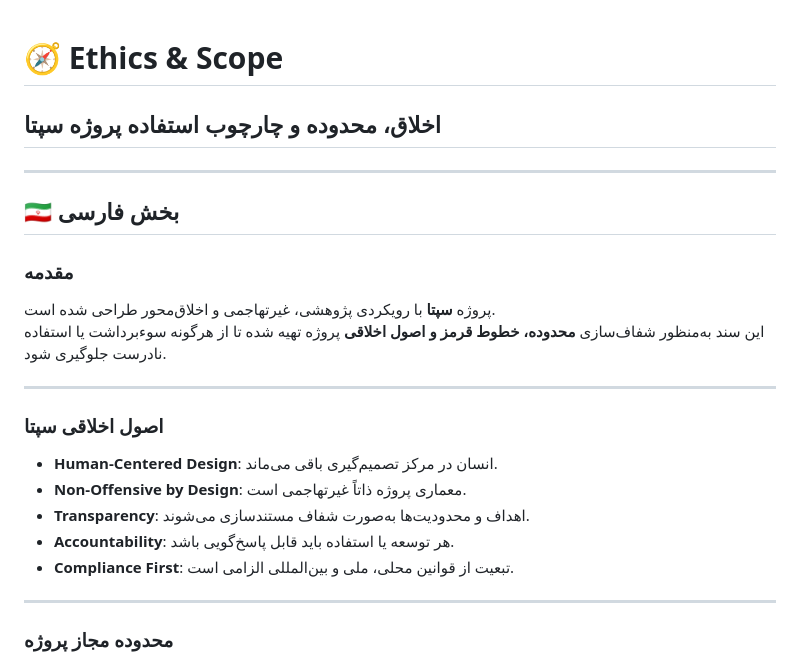
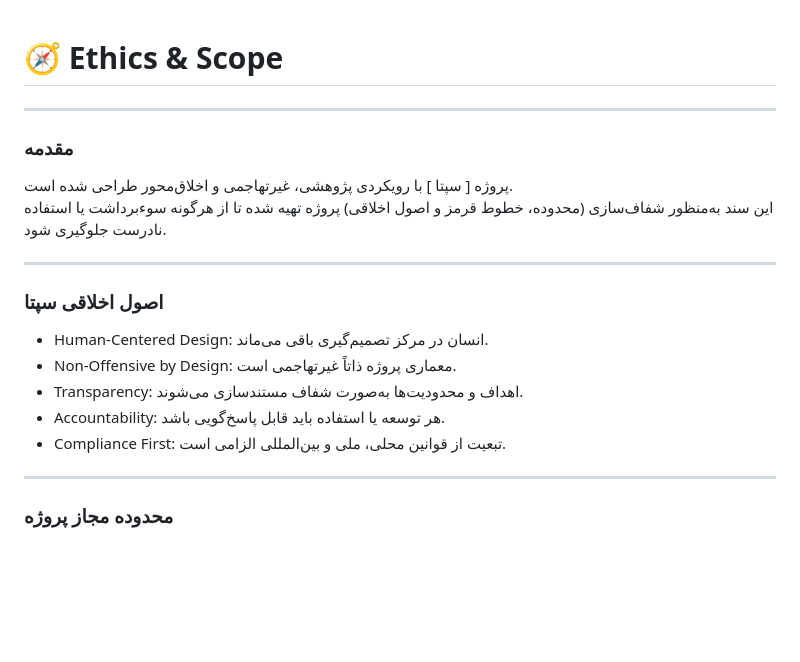
Before and after one commit to SystemHeda/Septa, a Markdown page: vision/ethics_and_scope.md, the part around one of its changes. GitHub-like rendering; blank space fills up the shorter version.

```diff
--- a/vision/ethics_and_scope.md
+++ b/vision/ethics_and_scope.md
@@ -1,22 +1,19 @@
 # 🧭 Ethics & Scope
-## اخلاق، محدوده و چارچوب استفاده پروژه سپتا
 
 ---
 
-## 🇮🇷 بخش فارسی
-
 ### مقدمه
-پروژه **سپتا** با رویکردی پژوهشی، غیرتهاجمی و اخلاق‌محور طراحی شده است.
-این سند به‌منظور شفاف‌سازی **محدوده، خطوط قرمز و اصول اخلاقی** پروژه تهیه شده تا از هرگونه سوءبرداشت یا استفاده نادرست جلوگیری شود.
+پروژه [ سپتا ] با رویکردی پژوهشی، غیرتهاجمی و اخلاق‌محور طراحی شده است.
+این سند به‌منظور شفاف‌سازی (محدوده، خطوط قرمز و اصول اخلاقی) پروژه تهیه شده تا از هرگونه سوءبرداشت یا استفاده نادرست جلوگیری شود.
 
 ---
 
 ### اصول اخلاقی سپتا
-- **Human-Centered Design**: انسان در مرکز تصمیم‌گیری باقی می‌ماند.
-- **Non-Offensive by Design**: معماری پروژه ذاتاً غیرتهاجمی است.
-- **Transparency**: اهداف و محدودیت‌ها به‌صورت شفاف مستندسازی می‌شوند.
-- **Accountability**: هر توسعه یا استفاده باید قابل پاسخ‌گویی باشد.
-- **Compliance First**: تبعیت از قوانین محلی، ملی و بین‌المللی الزامی است.
+- Human-Centered Design: انسان در مرکز تصمیم‌گیری باقی می‌ماند.
+- Non-Offensive by Design: معماری پروژه ذاتاً غیرتهاجمی است.
+- Transparency: اهداف و محدودیت‌ها به‌صورت شفاف مستندسازی می‌شوند.
+- Accountability: هر توسعه یا استفاده باید قابل پاسخ‌گویی باشد.
+- Compliance First: تبعیت از قوانین محلی، ملی و بین‌المللی الزامی است.
 
 ---
 
```
Also changed, not shown: other parts of vision/ethics_and_scope.md (+8 -8 lines).
